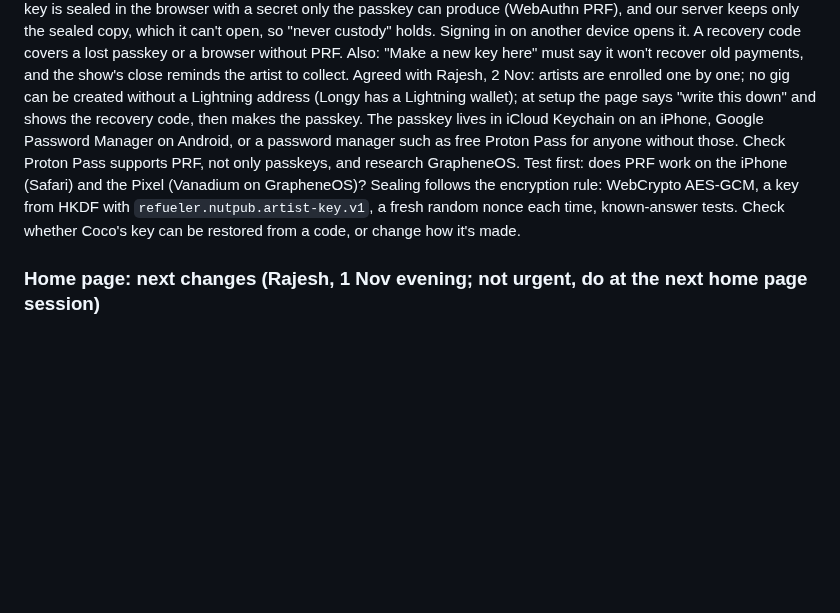
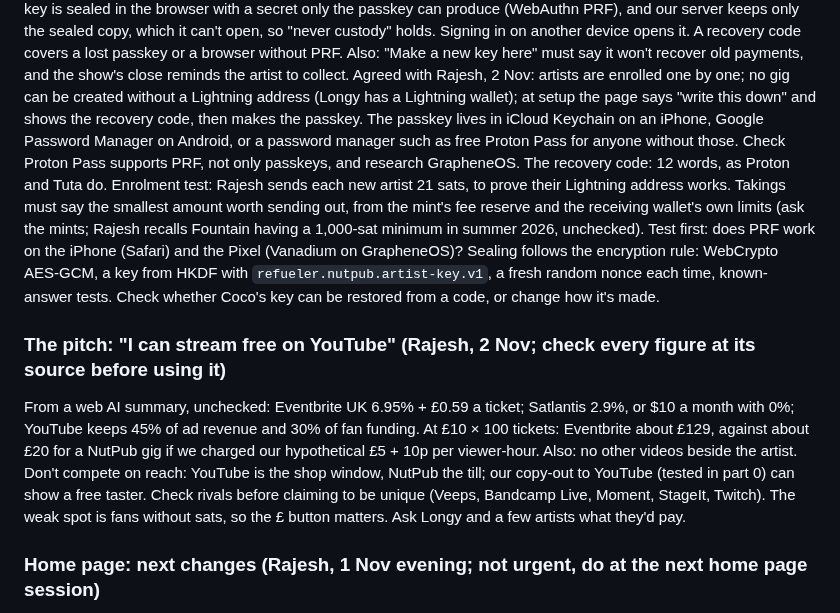
Before and after one commit to rajesh-taylor/nutpub, a Markdown page: NEXT.md, the part around the change. Drawn GitHub-style; blank space fills up the shorter version.

Commit message:
NEXT: the pitch against YouTube, enrolment test, recovery code

```diff
--- a/NEXT.md
+++ b/NEXT.md
@@ -42,7 +42,11 @@ Longy streams from Larix; a viewer at home pays as they watch. Account ID and AP
 ### Artist sign-in and the key's backup (agreed 2 Nov; before anyone uses a real mint for a real gig)
 Today the artist's secret key lives only in the browser that opened Takings: no backup. Clearing site data, a private window, another device or Safari's 7 days lose it, and uncollected sats stay locked for good. Plan: each artist signs in on Set up your gig with a passkey (this is part 2's invite + passkey). A padlock on the page shows it's protected. The key is sealed in the browser with a secret only the passkey can produce (WebAuthn PRF), and our server keeps only the sealed copy, which it can't open, so "never custody" holds. Signing in on another device opens it. A recovery code covers a lost passkey or a browser without PRF. Also: "Make a new key here" must say it won't recover old payments, and the show's close reminds the artist to collect.
 Agreed with Rajesh, 2 Nov: artists are enrolled one by one; no gig can be created without a Lightning address (Longy has a Lightning wallet); at setup the page says "write this down" and shows the recovery code, then makes the passkey. The passkey lives in iCloud Keychain on an iPhone, Google Password Manager on Android, or a password manager such as free Proton Pass for anyone without those. Check Proton Pass supports PRF, not only passkeys, and research GrapheneOS.
+The recovery code: 12 words, as Proton and Tuta do. Enrolment test: Rajesh sends each new artist 21 sats, to prove their Lightning address works. Takings must say the smallest amount worth sending out, from the mint's fee reserve and the receiving wallet's own limits (ask the mints; Rajesh recalls Fountain having a 1,000-sat minimum in summer 2026, unchecked).
 Test first: does PRF work on the iPhone (Safari) and the Pixel (Vanadium on GrapheneOS)? Sealing follows the encryption rule: WebCrypto AES-GCM, a key from HKDF with `refueler.nutpub.artist-key.v1`, a fresh random nonce each time, known-answer tests. Check whether Coco's key can be restored from a code, or change how it's made.
+
+### The pitch: "I can stream free on YouTube" (Rajesh, 2 Nov; check every figure at its source before using it)
+From a web AI summary, unchecked: Eventbrite UK 6.95% + £0.59 a ticket; Satlantis 2.9%, or $10 a month with 0%; YouTube keeps 45% of ad revenue and 30% of fan funding. At £10 × 100 tickets: Eventbrite about £129, against about £20 for a NutPub gig if we charged our hypothetical £5 + 10p per viewer-hour. Also: no other videos beside the artist. Don't compete on reach: YouTube is the shop window, NutPub the till; our copy-out to YouTube (tested in part 0) can show a free taster. Check rivals before claiming to be unique (Veeps, Bandcamp Live, Moment, StageIt, Twitch). The weak spot is fans without sats, so the £ button matters. Ask Longy and a few artists what they'd pay.
 
 ### Home page: next changes (Rajesh, 1 Nov evening; not urgent, do at the next home page session)
 - **Wordmark A/B:** "THE NUTPUB" lettering curved like the Golden Lion fascia. A: a gentle curve; B: a stronger curve.
```
